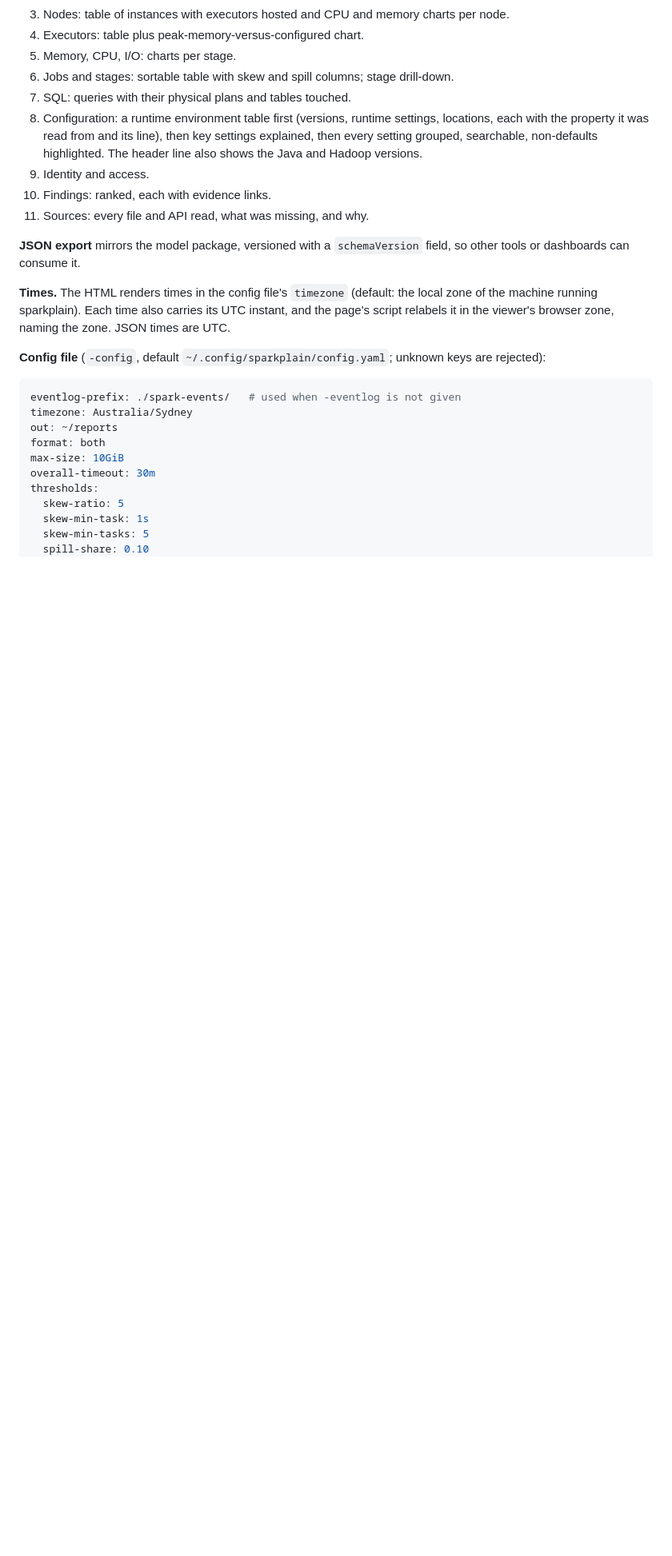
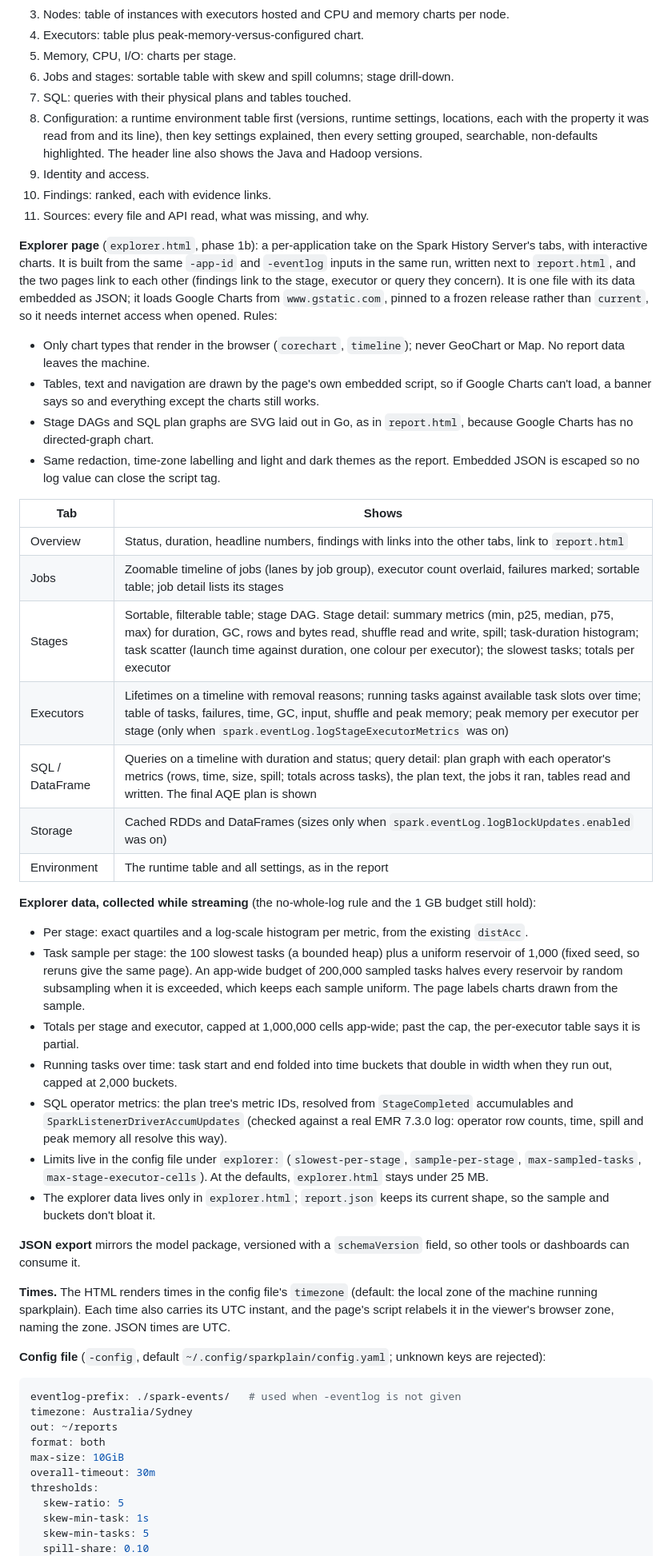
Before and after one commit to ryandam9/sparkplain, a Markdown page: docs/SPEC.md, the part around one of its changes. Shown at 80% size. GitHub-like rendering; blank space fills up the shorter version.

Commit message:
Plan the explorer page as phase 1b
The report explains one run; users also want to browse it the way they
browse the Spark History Server, with interactive charts. SPEC section 6
now describes explorer.html (tabs, rules, the data it needs and how that
data is collected without breaking the streaming and 1 GB budgets), and
section 8 adds it as phase 1b, before S3 fetching.

It uses Google Charts, which can't be self-hosted, so this page needs
internet access when opened. report.html stays fully offline. CLAUDE.md
records the new rule: browser-rendered chart types only, no report data
sent anywhere, and tables must still work if the charts can't load.

Co-Authored-By: Claude Opus 5.5 (1M context) <noreply@anthropic.com>

```diff
--- a/docs/SPEC.md
+++ b/docs/SPEC.md
@@ -204,6 +204,33 @@ sparkplain -from ./logs/application_1700000000000_0042 \
 9. Identity and access.
 10. Findings: ranked, each with evidence links.
 11. Sources: every file and API read, what was missing, and why.
+
+**Explorer page** (`explorer.html`, phase 1b): a per-application take on the Spark History Server's tabs, with interactive charts. It is built from the same `-app-id` and `-eventlog` inputs in the same run, written next to `report.html`, and the two pages link to each other (findings link to the stage, executor or query they concern). It is one file with its data embedded as JSON; it loads Google Charts from `www.gstatic.com`, pinned to a frozen release rather than `current`, so it needs internet access when opened. Rules:
+
+- Only chart types that render in the browser (`corechart`, `timeline`); never GeoChart or Map. No report data leaves the machine.
+- Tables, text and navigation are drawn by the page's own embedded script, so if Google Charts can't load, a banner says so and everything except the charts still works.
+- Stage DAGs and SQL plan graphs are SVG laid out in Go, as in `report.html`, because Google Charts has no directed-graph chart.
+- Same redaction, time-zone labelling and light and dark themes as the report. Embedded JSON is escaped so no log value can close the script tag.
+
+| Tab | Shows |
+| --- | --- |
+| Overview | Status, duration, headline numbers, findings with links into the other tabs, link to `report.html` |
+| Jobs | Zoomable timeline of jobs (lanes by job group), executor count overlaid, failures marked; sortable table; job detail lists its stages |
+| Stages | Sortable, filterable table; stage DAG. Stage detail: summary metrics (min, p25, median, p75, max) for duration, GC, rows and bytes read, shuffle read and write, spill; task-duration histogram; task scatter (launch time against duration, one colour per executor); the slowest tasks; totals per executor |
+| Executors | Lifetimes on a timeline with removal reasons; running tasks against available task slots over time; table of tasks, failures, time, GC, input, shuffle and peak memory; peak memory per executor per stage (only when `spark.eventLog.logStageExecutorMetrics` was on) |
+| SQL / DataFrame | Queries on a timeline with duration and status; query detail: plan graph with each operator's metrics (rows, time, size, spill; totals across tasks), the plan text, the jobs it ran, tables read and written. The final AQE plan is shown |
+| Storage | Cached RDDs and DataFrames (sizes only when `spark.eventLog.logBlockUpdates.enabled` was on) |
+| Environment | The runtime table and all settings, as in the report |
+
+**Explorer data, collected while streaming** (the no-whole-log rule and the 1 GB budget still hold):
+
+- Per stage: exact quartiles and a log-scale histogram per metric, from the existing `distAcc`.
+- Task sample per stage: the 100 slowest tasks (a bounded heap) plus a uniform reservoir of 1,000 (fixed seed, so reruns give the same page). An app-wide budget of 200,000 sampled tasks halves every reservoir by random subsampling when it is exceeded, which keeps each sample uniform. The page labels charts drawn from the sample.
+- Totals per stage and executor, capped at 1,000,000 cells app-wide; past the cap, the per-executor table says it is partial.
+- Running tasks over time: task start and end folded into time buckets that double in width when they run out, capped at 2,000 buckets.
+- SQL operator metrics: the plan tree's metric IDs, resolved from `StageCompleted` accumulables and `SparkListenerDriverAccumUpdates` (checked against a real EMR 7.3.0 log: operator row counts, time, spill and peak memory all resolve this way).
+- Limits live in the config file under `explorer:` (`slowest-per-stage`, `sample-per-stage`, `max-sampled-tasks`, `max-stage-executor-cells`). At the defaults, `explorer.html` stays under 25 MB.
+- The explorer data lives only in `explorer.html`; `report.json` keeps its current shape, so the sample and buckets don't bloat it.
 
 **JSON export** mirrors the model package, versioned with a `schemaVersion` field, so other tools or dashboards can consume it.
 
```
Also changed, not shown: other parts of docs/SPEC.md (+4 -2 lines), CLAUDE.md (+2 -1 lines).
